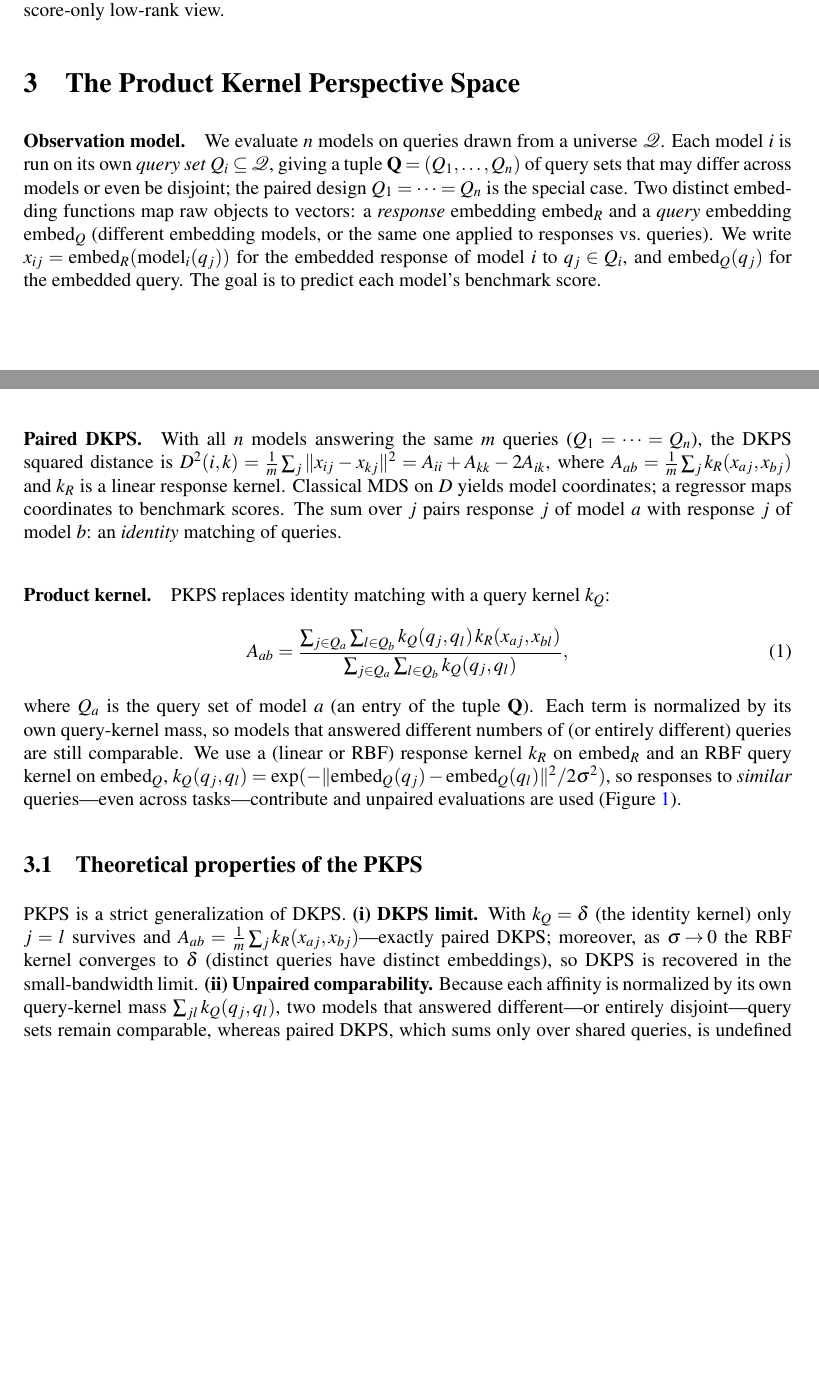
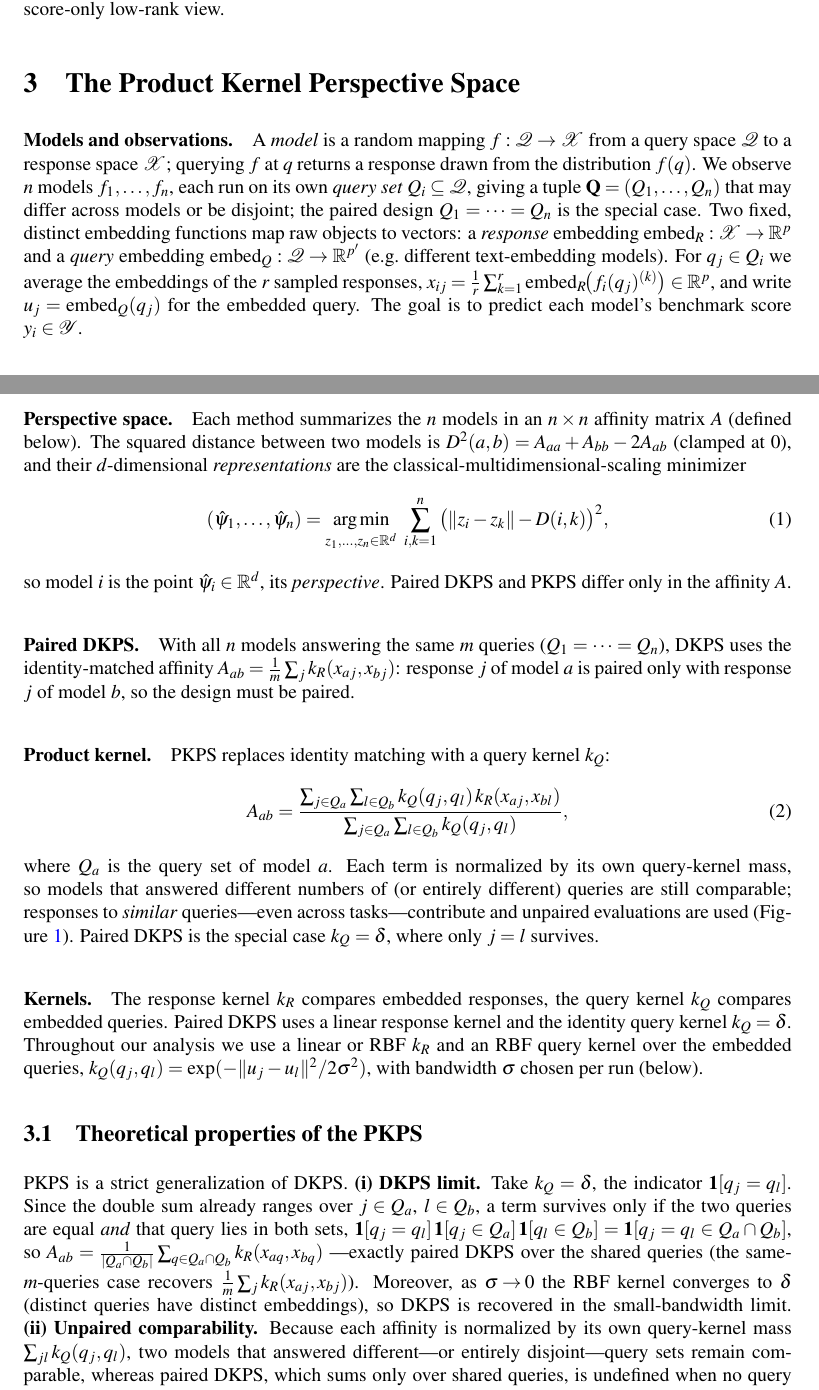
Before and after one commit to jataware/dkps, a LaTeX paper (paper/main.tex): two parts of pages 2 and 3 of 8 before the commit and two parts of pages 2 and 3 of 9 after it, joined at a grey line, cut so that both start at the same text, the shorter picture padded with empty space. Compiled offline with pdfLaTeX.

Commit message:
paper: write MDS once, consolidate kernels, symmetric concept figure, sharpen DKPS limit
Method section: state the classical-MDS optimization a single time in a "Perspective space"
paragraph (affinity -> distance -> representations), with Paired DKPS and Product kernel
giving only their affinities and a consolidated "Kernels" paragraph (linear k_R + identity
k_Q for paired DKPS; linear/RBF k_R + RBF k_Q throughout). Sharpen the DKPS-limit property
to the indicator form: with k_Q=delta a term survives iff q_j=q_l AND both models answered
it, so A collapses to paired DKPS over the shared queries Q_a cap Q_b.

Concept figure: index both kernel panels by one universal query ordering, so the PKPS
panel is a symmetric Gram matrix and DKPS is the identity active only at shared queries;
axes relabeled "query index", query-kernel bandwidth widened so the dense bridging shows.
Caption updated to match (same-query AND joint-membership condition).

Co-Authored-By: Claude Opus 4.8 (1M context) <noreply@anthropic.com>
Claude-Session: https://claude.ai/code/session_019VkDoLFnBiHFuUR33BoaNY

```diff
--- a/paper/main.tex
+++ b/paper/main.tex
@@ -119,39 +119,55 @@ complementary to---and combinable with---the score-only low-rank view.
 \section{The Product Kernel Perspective Space}
 \label{sec:method}
 
-\paragraph{Observation model.} We evaluate $n$ models on queries drawn from a universe
-$\mathcal{Q}$. Each model $i$ is run on its own \emph{query set}
-$Q_i\subseteq\mathcal{Q}$, giving a tuple $\mathbf{Q}=(Q_1,\dots,Q_n)$ of query sets that
-may differ across models or even be disjoint; the paired design $Q_1=\dots=Q_n$ is the
-special case. Two distinct embedding functions map raw objects to vectors: a
-\emph{response} embedding $\mathrm{embed}_R$ and a \emph{query} embedding
-$\mathrm{embed}_Q$ (different embedding models, or the same one applied to responses vs.\
-queries). We write $x_{ij}=\mathrm{embed}_R(\mathrm{model}_i(q_j))$ for the embedded
-response of model $i$ to $q_j\in Q_i$, and $\mathrm{embed}_Q(q_j)$ for the embedded query.
-The goal is to predict each model's benchmark score.
+\paragraph{Models and observations.} A \emph{model} is a random mapping
+$f:\mathcal{Q}\to\mathcal{X}$ from a query space $\mathcal{Q}$ to a response space
+$\mathcal{X}$; querying $f$ at $q$ returns a response drawn from the distribution $f(q)$.
+We observe $n$ models $f_1,\dots,f_n$, each run on its own \emph{query set}
+$Q_i\subseteq\mathcal{Q}$, giving a tuple $\mathbf{Q}=(Q_1,\dots,Q_n)$ that may differ
+across models or be disjoint; the paired design $Q_1=\dots=Q_n$ is the special case. Two
+fixed, distinct embedding functions map raw objects to vectors: a \emph{response}
+embedding $\mathrm{embed}_R:\mathcal{X}\to\mathbb{R}^{p}$ and a \emph{query} embedding
+$\mathrm{embed}_Q:\mathcal{Q}\to\mathbb{R}^{p'}$ (e.g.\ different text-embedding models).
+For $q_j\in Q_i$ we average the embeddings of the $r$ sampled responses,
+$x_{ij}=\tfrac1r\sum_{k=1}^{r}\mathrm{embed}_R\!\big(f_i(q_j)^{(k)}\big)\in\mathbb{R}^{p}$,
+and write $u_j=\mathrm{embed}_Q(q_j)$ for the embedded query. The goal is to predict each
+model's benchmark score $y_i\in\mathcal{Y}$.
+
+\paragraph{Perspective space.} Each method summarizes the $n$ models in an $n\times n$
+affinity matrix $A$ (defined below). The squared distance between two models is
+$D^2(a,b)=A_{aa}+A_{bb}-2A_{ab}$ (clamped at $0$), and their $d$-dimensional
+\emph{representations} are the classical-multidimensional-scaling minimizer
+\begin{equation}
+(\hat\psi_1,\dots,\hat\psi_n)=\operatorname*{arg\,min}_{z_1,\dots,z_n\in\mathbb{R}^d}\
+\sum_{i,k=1}^{n}\big(\|z_i-z_k\|-D(i,k)\big)^2,
+\label{eq:mds}
+\end{equation}
+so model $i$ is the point $\hat\psi_i\in\mathbb{R}^d$, its \emph{perspective}. Paired DKPS
+and \PKPS differ only in the affinity $A$.
 
 \paragraph{Paired DKPS.} With all $n$ models answering the same $m$ queries
-($Q_1=\dots=Q_n$), the DKPS squared distance is
-$D^2(i,k)=\tfrac{1}{m}\sum_j \|x_{ij}-x_{kj}\|^2 = A_{ii}+A_{kk}-2A_{ik}$, where
-$A_{ab}=\tfrac{1}{m}\sum_j k_R(x_{aj},x_{bj})$ and $k_R$ is a linear response
-kernel. Classical MDS on $D$ yields model coordinates; a regressor maps coordinates
-to benchmark scores. The sum over $j$ pairs response $j$ of model $a$ with response
-$j$ of model $b$: an \emph{identity} matching of queries.
+($Q_1=\dots=Q_n$), DKPS uses the identity-matched affinity
+$A_{ab}=\tfrac{1}{m}\sum_j k_R(x_{aj},x_{bj})$: response $j$ of model $a$ is paired only
+with response $j$ of model $b$, so the design must be paired.
 
-\paragraph{Product kernel.} \PKPS replaces identity matching with a query kernel
-$k_Q$:
+\paragraph{Product kernel.} \PKPS replaces identity matching with a query kernel $k_Q$:
 \begin{equation}
 A_{ab} = \frac{\sum_{j\in Q_a}\sum_{l\in Q_b} k_Q(q_j,q_l)\, k_R(x_{aj},x_{bl})}
               {\sum_{j\in Q_a}\sum_{l\in Q_b} k_Q(q_j,q_l)},
 \label{eq:A}
 \end{equation}
-where $Q_a$ is the query set of model $a$ (an entry of the tuple $\mathbf{Q}$). Each
-term is normalized by its own query-kernel mass, so models that answered different
-numbers of (or entirely different) queries are still comparable. We use a (linear or RBF)
-response kernel $k_R$ on $\mathrm{embed}_R$ and an RBF query kernel on $\mathrm{embed}_Q$,
-$k_Q(q_j,q_l)=\exp(-\|\mathrm{embed}_Q(q_j)-\mathrm{embed}_Q(q_l)\|^2/2\sigma^2)$, so
-responses to \emph{similar} queries---even across tasks---contribute and unpaired
-evaluations are used (Figure~\ref{fig:concept}).
+where $Q_a$ is the query set of model $a$. Each term is normalized by its own query-kernel
+mass, so models that answered different numbers of (or entirely different) queries are
+still comparable; responses to \emph{similar} queries---even across tasks---contribute and
+unpaired evaluations are used (Figure~\ref{fig:concept}). Paired DKPS is the special case
+$k_Q=\delta$, where only $j=l$ survives.
+
+\paragraph{Kernels.} The response kernel $k_R$ compares embedded responses, the query
+kernel $k_Q$ compares embedded queries. Paired DKPS uses a linear response kernel and the
+identity query kernel $k_Q=\delta$. Throughout our analysis we use a linear or RBF $k_R$
+and an RBF query kernel over the embedded queries,
+$k_Q(q_j,q_l)=\exp(-\|u_j-u_l\|^2/2\sigma^2)$, with bandwidth $\sigma$ chosen per run
+(below).
 
 \begin{figure}[t]
 \centering
@@ -160,11 +176,6 @@ evaluations are used (Figure~\ref{fig:concept}).
 models, $i$ (red) and $i'$ (blue), each answer their own subset of a shared query pool,
 shown both as answered-query blocks (top) and as points in query-embedding space (bottom;
 nearby points are similar queries). The two models share only a few queries.
-\textbf{Center (DKPS, $k_Q=\delta$).} The identity query kernel compares only responses to
-the \emph{same} query, so the affinity matrix over $i$'s responses ($S_i$) against $i'$'s
-($S_{i'}$) is nonzero only on the diagonal, at the few shared queries---almost every
-response is discarded. \textbf{Right (PKPS, $k_Q=$ RBF).} The product kernel weights every
-response pair by query similarity (read off the same embedding), so the shared queries stay
-brightest but \emph{similar} queries now bridge the two models and every response
-contributes. \PKPS thus turns the sparse shared-query diagonal DKPS depends on into a dense
-similarity kernel.}
+Both kernel panels index the queries by a single universal ordering (shared by rows and
+columns). \textbf{Center (DKPS, $k_Q=\delta$).} The identity query kernel keeps a cell only
+when the two queries are the \emph{same} ($q_j=q_l$, the diagonal) \emph{and} both models
@@ -172,11 +189,16 @@ similarity kernel.}
 \end{figure}
 
 \subsection{Theoretical properties of the \PKPS}
-\PKPS is a strict generalization of DKPS. \textbf{(i) DKPS limit.} With $k_Q=\delta$
-(the identity kernel) only $j=l$ survives and
-$A_{ab}=\tfrac{1}{m}\sum_j k_R(x_{aj},x_{bj})$---exactly paired DKPS; moreover, as
-$\sigma\!\to\!0$ the RBF kernel converges to $\delta$ (distinct queries have distinct
-embeddings), so DKPS is recovered in the small-bandwidth limit. \textbf{(ii) Unpaired
+\PKPS is a strict generalization of DKPS. \textbf{(i) DKPS limit.} Take $k_Q=\delta$, the
+indicator $\mathbf{1}[q_j=q_l]$. Since the double sum already ranges over $j\in Q_a$,
+$l\in Q_b$, a term survives only if the two queries are equal \emph{and} that query lies in
+both sets,
+$\mathbf{1}[q_j=q_l]\,\mathbf{1}[q_j\in Q_a]\,\mathbf{1}[q_l\in Q_b]=\mathbf{1}[q_j=q_l\in
+Q_a\cap Q_b]$, so $A_{ab}=\tfrac{1}{|Q_a\cap Q_b|}\sum_{q\in Q_a\cap Q_b}k_R(x_{aq},x_{bq})$
+---exactly paired DKPS over the shared queries (the same-$m$-queries case recovers
+$\tfrac1m\sum_j k_R(x_{aj},x_{bj})$). Moreover, as $\sigma\!\to\!0$ the RBF kernel converges
+to $\delta$ (distinct queries have distinct embeddings), so DKPS is recovered in the
+small-bandwidth limit. \textbf{(ii) Unpaired
 comparability.} Because each affinity is normalized by its own query-kernel mass
 $\sum_{jl}k_Q(q_j,q_l)$, two models that answered different---or entirely disjoint---query
 sets remain comparable, whereas paired DKPS, which sums only over shared queries, is
```
Also changed, not shown: examples/helm/results-pkps-rd1/fig_concept.pdf, examples/helm/results-pkps-rd1/fig_concept.png, paper/figures/fig_concept.pdf, paper/main.pdf, paper/main.tex (20 more changed lines), 1 other file.
